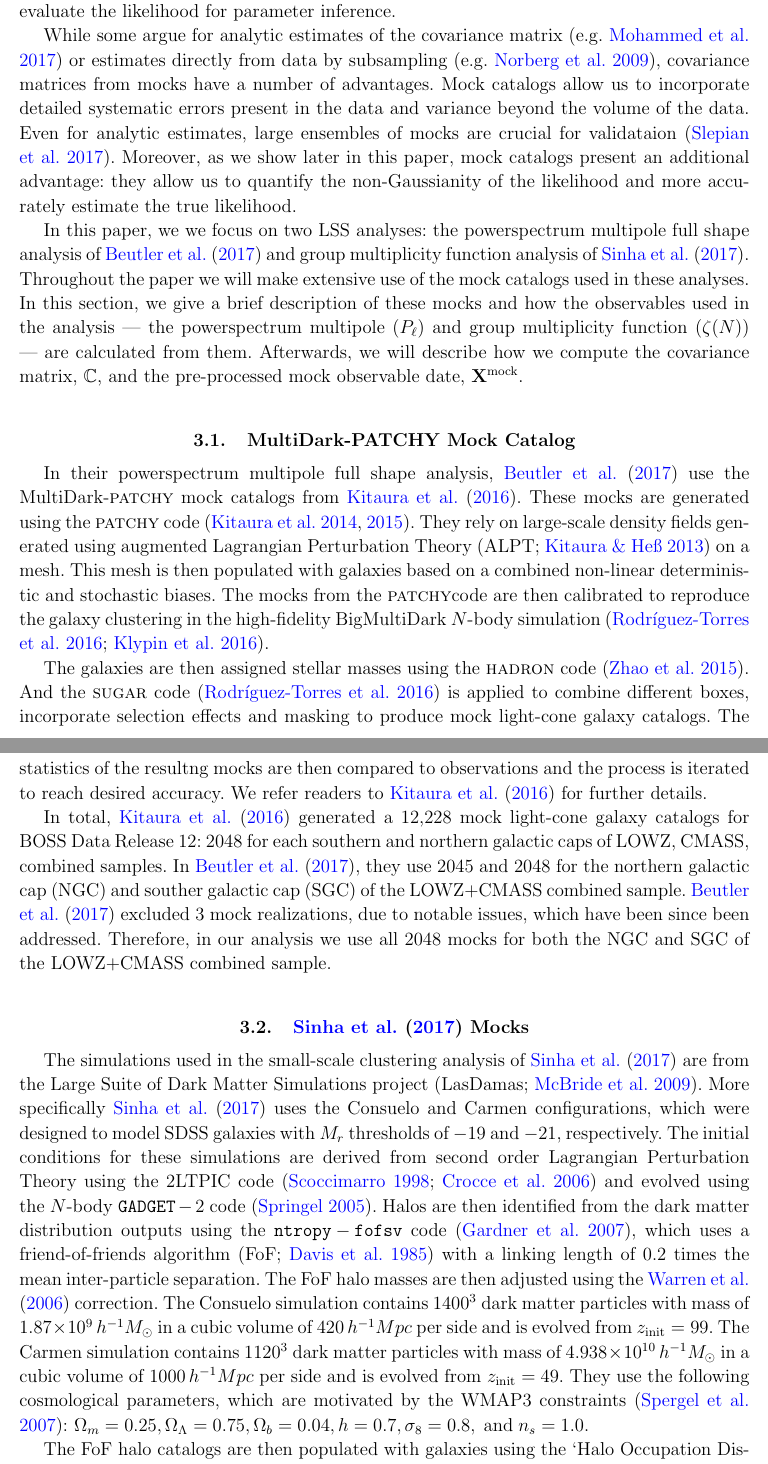
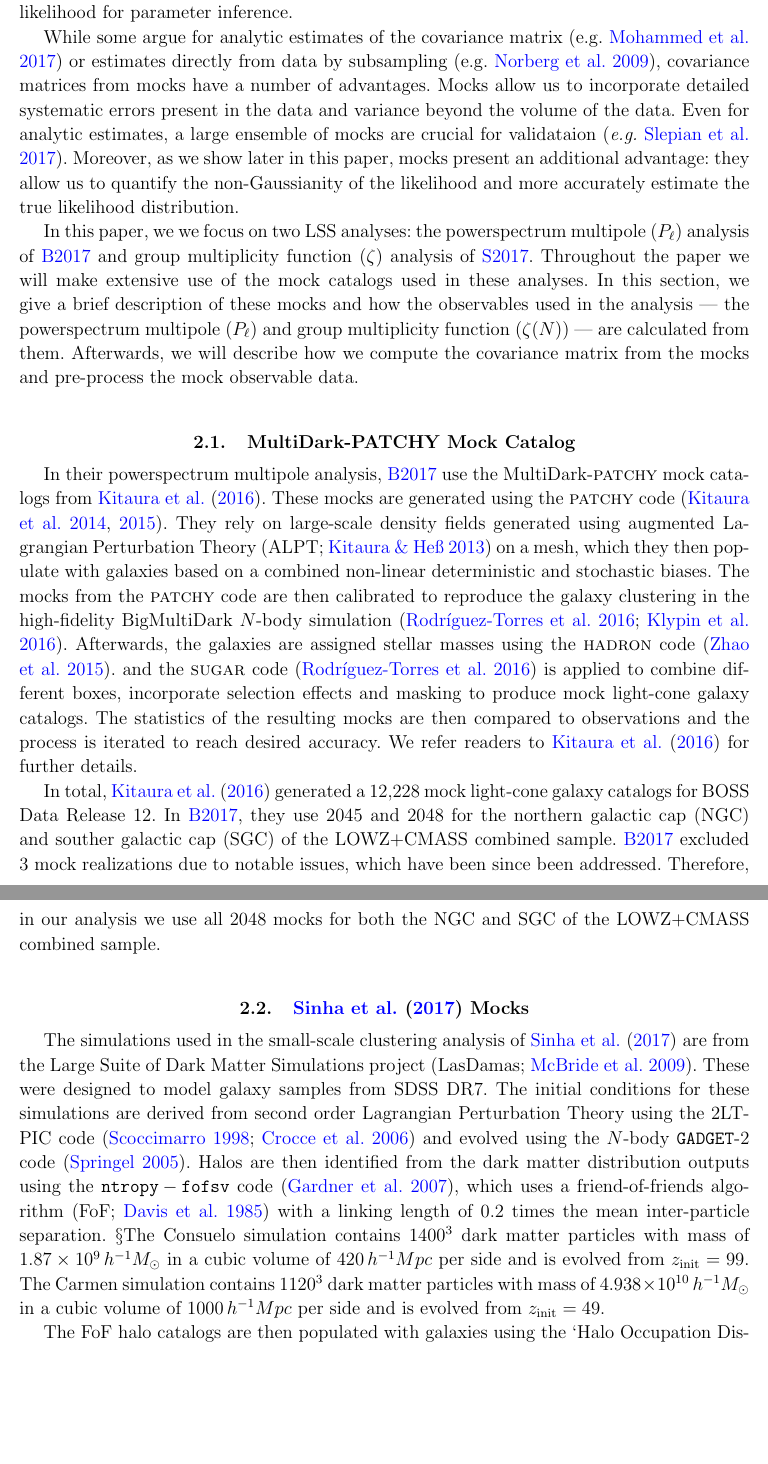
Before and after one commit to changhoonhahn/nonGaussLike, a LaTeX paper (paper/ngl.tex): two parts of pages 2 and 3 of 22 before the commit and two parts of pages 2 and 3 of 21 after it, joined at a grey line, cut so that both start at the same text, the shorter picture padded with empty space. The pictures show the PDF file paper/ngl.pdf that the author committed with the source.

Commit message:
some edits to the paper

```diff
--- a/paper/ngl.tex
+++ b/paper/ngl.tex
@@ -101,7 +99,7 @@ More important the mock catalogs can be used to construct an accurate
 estimator for the non-Gaussian likelihood.}
 
 \section{Mock Catalogs}
-Mock catalogs are play an indispensable role in standard cosmological
+Mock catalogs play an indispensable role in standard cosmological
 anslyses of LSS studies. They're used for testing analysis
 pipelines~\citep[][]{beutler2017, grieb2017, tinkerinpreparation},
 testing the effect of systematics~\citep{guo2012, vargas-magana2014, hahn2017, pinol2017, ross2017},
@@ -114,80 +112,75 @@ for parameter inference.
 While some argue for analytic estimates of the covariance
 matrix~\citep[e.g.][]{mohammed2017} or estimates directly from data
 by subsampling~\citep[e.g.][]{norberg2009}, covariance matrices
-from mocks have a number of advantages. Mock catalogs allow us
+from mocks have a number of advantages. Mocks allow us
 to incorporate detailed systematic errors present in the
 data and variance beyond the volume of the data. Even for analytic
-estimates, large ensembles of mocks are crucial for validataion~\citep{slepian2017}.
-Moreover, as we show later in this paper, mock catalogs present an
+estimates, a large ensemble of mocks are crucial for validataion~\citep[\emph{e.g.}][]{slepian2017}.
+Moreover, as we show later in this paper, mocks present an
 additional advantage: they allow us to
 quantify the non-Gaussianity of the likelihood and more accurately
-estimate the true likelihood.
+estimate the true likelihood distribution.
 
 In this paper, we we focus on two LSS analyses: the powerspectrum
-multipole full shape analysis of \cite{beutler2017} and group multiplicity
-function analysis of \cite{sinha2017a}. Throughout the paper we will
+multipole ($P_\ell$) analysis of \Beut~and group multiplicity
+function ($\zeta$) analysis of \Sinh. Throughout the paper we will
 make extensive use of the mock catalogs used in these analyses.
 In this section, we give a brief description of these mocks and how
 the observables used in the analysis --- the powerspectrum
 multipole ($P_\ell$) and group multiplicity function ($\zeta(N)$) ---
 are calculated from them. Afterwards, we will describe how we compute
-the covariance matrix, $\mathbb{C}$, and the pre-processed mock observable
-date, ${\bf X}^\mathrm{mock}$.
+the covariance matrix from the mocks and pre-process the mock observable
+data.
 
 \subsection{MultiDark-PATCHY~Mock Catalog} \label{sec:patchy}
-In their powerspectrum multipole full shape analysis, \cite{beutler2017}
-use the MultiDark-\patchy~mock catalogs from \cite{kitaura2016}.
+In their powerspectrum multipole analysis, \Beut~use
+the MultiDark-\patchy~mock catalogs from \cite{kitaura2016}.
 These mocks are generated using the \patchy~code \citep{kitaura2014,kitaura2015}.
 They rely on large-scale density fields generated using augmented
-Lagrangian Perturbation Theory~\citep[ALPT;][]{kitaura2013} on a mesh.
-This mesh is then populated with galaxies based on a combined non-linear
-deterministic and stochastic biases. The mocks from the \patchy code
+Lagrangian Perturbation Theory~\citep[ALPT;][]{kitaura2013} on a mesh,
+which they then populate with galaxies based on a combined non-linear
+deterministic and stochastic biases. The mocks from the \patchy~code
 are then calibrated to reproduce the galaxy clustering in the
 high-fidelity BigMultiDark $N$-body simulation~\citep{rodriguez-torres2016, klypin2016}.
-
-The galaxies are then assigned stellar masses using the
+Afterwards, the galaxies are assigned stellar masses using the
 {\fontshape\scdefault\selectfont hadron}~code~\citep{zhao2015}.
-And the {\fontshape\scdefault\selectfont sugar}~code~\citep{rodriguez-torres2016}
+and the {\fontshape\scdefault\selectfont sugar}~code~\citep{rodriguez-torres2016}
 is applied to combine different boxes, incorporate selection
 effects and masking to produce mock light-cone galaxy catalogs.
-The statistics of the resultng mocks are then compared to
+The statistics of the resulting mocks are then compared to
 observations and the process is iterated to reach desired
 accuracy. We refer readers to~\cite{kitaura2016} for further
 details.
 
 In total, \cite{kitaura2016} generated a 12,228 mock light-cone
-galaxy catalogs for BOSS Data Release 12: 2048 for each southern
-and northern galactic caps of LOWZ, CMASS, combined samples.
-In \cite{beutler2017}, they use 2045 and 2048 for the northern
-galactic cap (NGC) and souther galactic cap (SGC) of the LOWZ+CMASS
-combined sample. \cite{beutler2017} excluded 3 mock realizations,
-due to notable issues, which have been since been addressed. Therefore,
+galaxy catalogs for BOSS Data Release 12. In \Beut,
+they use 2045 and 2048 for the northern galactic cap (NGC) and
+souther galactic cap (SGC) of the LOWZ+CMASS combined sample.
+\Beut~excluded 3 mock realizations due to notable
+issues, which have been since been addressed. Therefore,
 in our analysis we use all 2048 mocks for both the NGC and SGC of
 the LOWZ+CMASS combined sample.
 
 \subsection{\cite{sinha2017a} Mocks} \label{sec:gmf}
 The simulations used in the small-scale clustering analysis of \cite{sinha2017a}
 are from the Large Suite of Dark Matter Simulations project
-\citep[LasDamas;][]{mcbride2009}. More specifically \cite{sinha2017a} uses
-the Consuelo and Carmen configurations, which were designed to model SDSS
-galaxies with $M_r$ thresholds of $-19$ and $-21$, respectively.
+\citep[LasDamas;][]{mcbride2009}. These were designed to model galaxy samples
+from SDSS DR7.
 The initial conditions for these simulations are derived from second order
 Lagrangian Perturbation Theory using the 2LTPIC code~\citep{scoccimarro1998, crocce2006}
-and evolved using the $N$-body $\mathtt{GADGET}-2$ code~\citep{springel2005}.
+and evolved using the $N$-body $\mathtt{GADGET}$-$2$ code~\citep{springel2005}.
 Halos are then identified from the dark matter distribution outputs using
 the $\mathtt{ntropy-fofsv}$ code~\citep{gardner2007}, which uses a
 friend-of-friends algorithm~\citep[FoF;][]{davis1985} with a linking length of $0.2$
-times the mean inter-particle separation. The FoF halo masses are then adjusted
-using the \cite{warren2006} correction.
+times the mean inter-particle separation. %The FoF halo masses are then adjusted using the \cite{warren2006} correction.
+\S
 The Consuelo simulation contains $1400^3$ dark matter particles with
 mass of $1.87 \times 10^9\,h^{-1} M_\odot$ in a cubic volume of
 $420\,h^{-1} Mpc$ per side and is evolved from $z_\mathrm{init} = 99$.
 The Carmen simulation contains $1120^3$ dark matter particles with mass
 of $4.938 \times 10^{10}\,h^{-1} M_\odot$ in a cubic volume of
 $1000\,h^{-1} Mpc$ per side and is evolved from $z_\mathrm{init} = 49$.
-They use the following cosmological parameters, which are motivated
-by the WMAP3 constraints \citep{spergel2007}:
-$\Omega_m = 0.25, \Omega_\Lambda = 0.75, \Omega_b = 0.04, h = 0.7, \sigma_8 = 0.8,\;\mathrm{and}\;n_s = 1.0.$
+%They use the following cosmological parameters, which are motivated by the WMAP3 constraints \citep{spergel2007}: $\Omega_m = 0.25, \Omega_\Lambda = 0.75, \Omega_b = 0.04, h = 0.7, \sigma_8 = 0.8,\;\mathrm{and}\;n_s = 1.0.$
 
 The FoF halo catalogs are then populated with galaxies using the
 `Halo Occupation Distribution` (HOD) framework. In this framework, the
```
Also changed, not shown: paper/vc.tex (+1 -1 lines), paper/ngl.bbl, paper/ngl.pdf, paper/ngl.tex (29 more changed lines).
